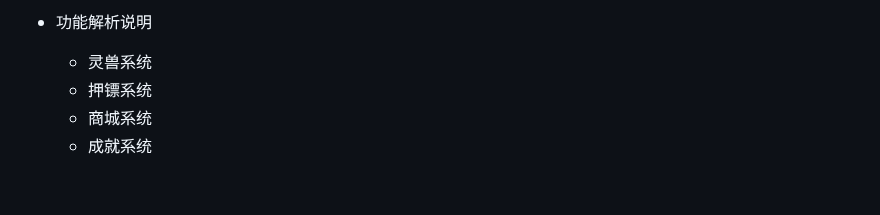
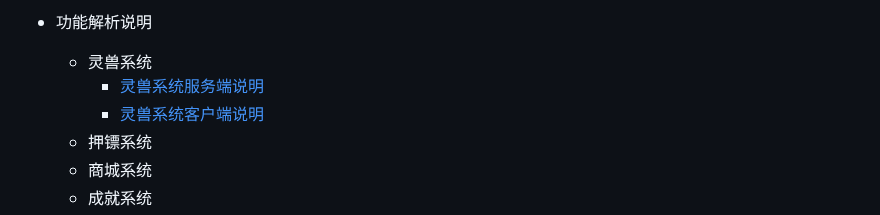
Before and after one commit to diwangkeji/chdld, a Markdown page: sidebar.md, the part around the change. Rendered like a GitHub page; blank space fills up the shorter version.

Commit message:
up: sidebar

```diff
--- a/sidebar.md
+++ b/sidebar.md
@@ -110,6 +110,8 @@
 
 - 功能解析说明
   - 灵兽系统
+    - [灵兽系统服务端说明](/03/00/pet.md)
+	- [灵兽系统客户端说明](/03/00/pet.md)
   - 押镖系统
   - 商城系统
   - 成就系统
```
